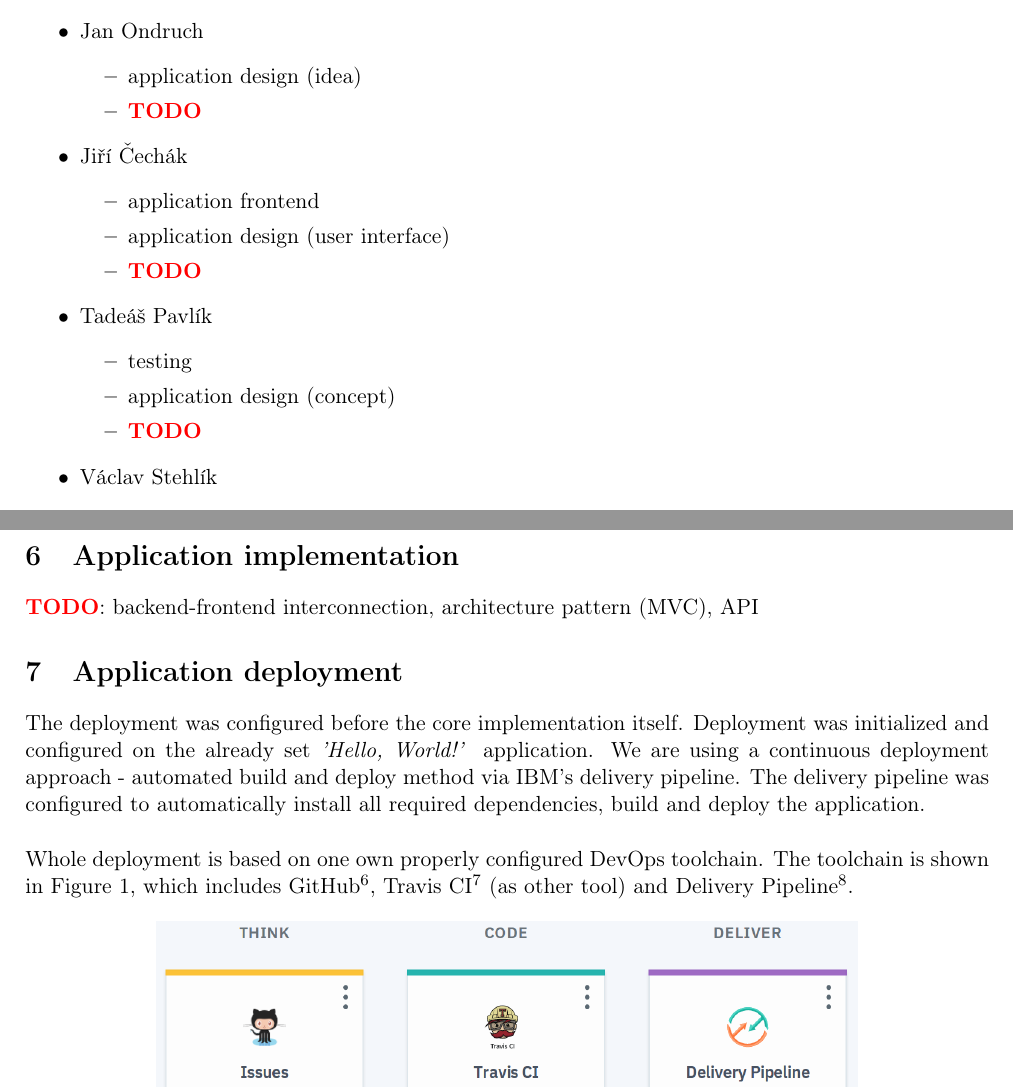
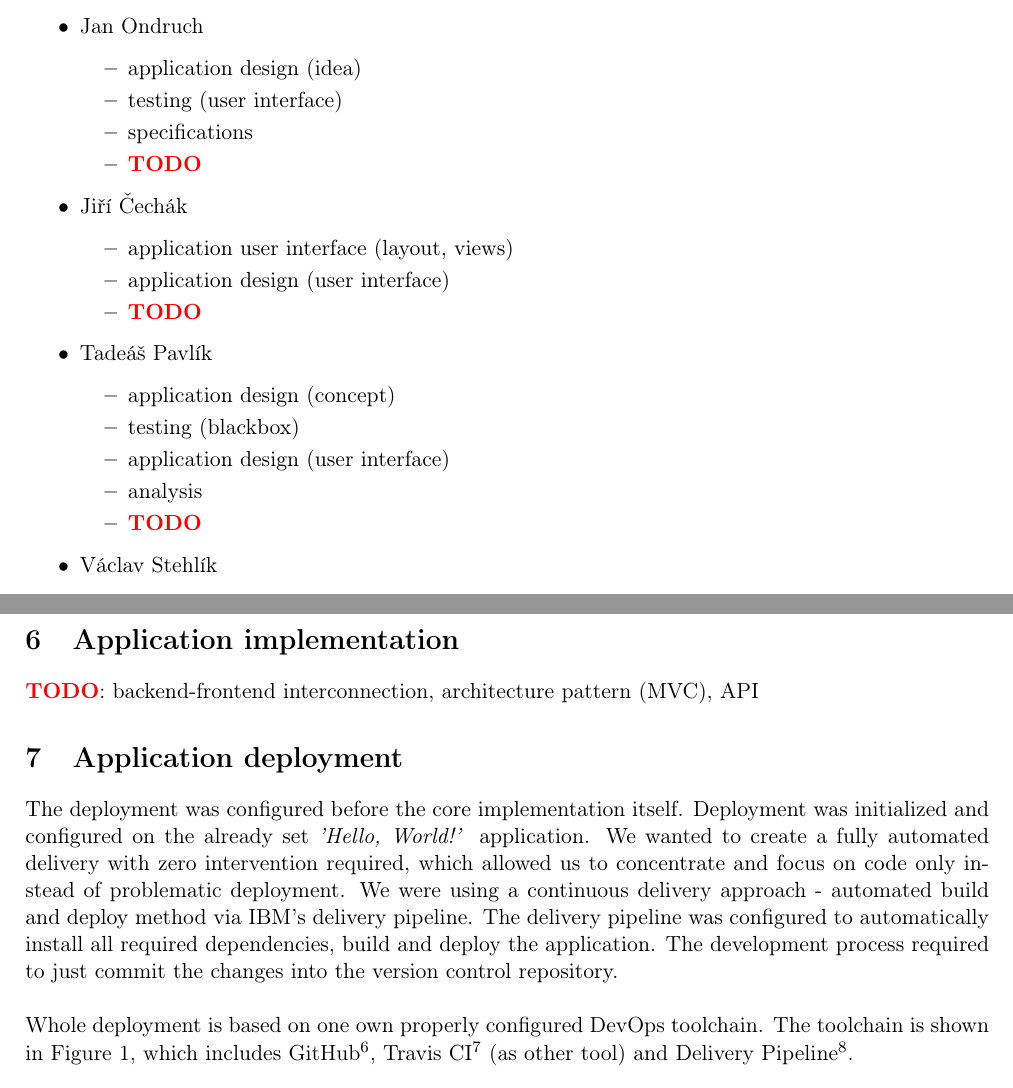
Before and after one commit to europ/MUNI-FI-PA181, a LaTeX document (doc/doc.tex): two parts of pages 4 and 5 of 6, joined at a grey line, cut so that both start at the same text. Compiled offline with pdfLaTeX.

Commit message:
doc: removed bib + text added

```diff
--- a/doc/doc.tex
+++ b/doc/doc.tex
@@ -173,20 +173,24 @@ Everyone from us was in charge of a certain part of the project. The work was di
     \item Jan Ondruch
     \begin{itemize}
         \item application design (idea)
+        \item testing (user interface)
+        \item specifications
         \item \TODO
     \end{itemize}
 
     \item Jiří Čechák
     \begin{itemize}
-        \item application frontend
+        \item application user interface (layout, views)
         \item application design (user interface)
         \item \TODO
     \end{itemize}
 
     \item Tadeáš Pavlík
     \begin{itemize}
-        \item testing
         \item application design (concept)
+        \item testing (blackbox)
+        \item application design (user interface)
+        \item analysis
         \item \TODO
     \end{itemize}
 
@@ -208,7 +212,7 @@ Firstly, we have chosen a stable, reliable and safe platform supporting team pro
 
 \section{Application deployment}
 
-The deployment was configured before the core implementation itself. Deployment was initialized and configured on the already set \textit{'Hello, World!'} application. We are using a continuous deployment approach - automated build and deploy method via IBM's delivery pipeline. The delivery pipeline was configured to automatically install all required dependencies, build and deploy the application.\\
+The deployment was configured before the core implementation itself. Deployment was initialized and configured on the already set \textit{'Hello, World!'} application. We wanted to create a fully automated delivery with zero intervention required, which allowed us to concentrate and focus on code only instead of problematic deployment. We were using a continuous delivery approach - automated build and deploy method via IBM's delivery pipeline. The delivery pipeline was configured to automatically install all required dependencies, build and deploy the application. The development process required to just commit the changes into the version control repository.\\
 
 Whole deployment is based on one own properly configured DevOps toolchain. The toolchain is shown in Figure \ref{fig:toolchain}, which includes GitHub\footnote{\href{https://console.bluemix.net/docs/services/ContinuousDelivery/toolchains\_integrations.html\#github}{console.bluemix.net/docs/services/ContinuousDelivery/toolchains\_integrations.html\#github}}, Travis CI\footnote{\href{https://console.bluemix.net/docs/services/ContinuousDelivery/toolchains\_integrations.html\#othertool}{console.bluemix.net/docs/services/ContinuousDelivery/toolchains\_integrations.html\#othertool}} (as other tool) and Delivery Pipeline\footnote{\href{https://console.bluemix.net/docs/services/ContinuousDelivery/toolchains\_integrations.html\#deliverypipeline}{console.bluemix.net/docs/services/ContinuousDelivery/toolchains\_integrations.html\#deliverypipeline}}.
 
```
Also changed, not shown: doc/quotation.bib (deleted, +0 -6 lines), doc/Makefile, doc/doc.pdf, doc/doc.tex (14 more changed lines).
